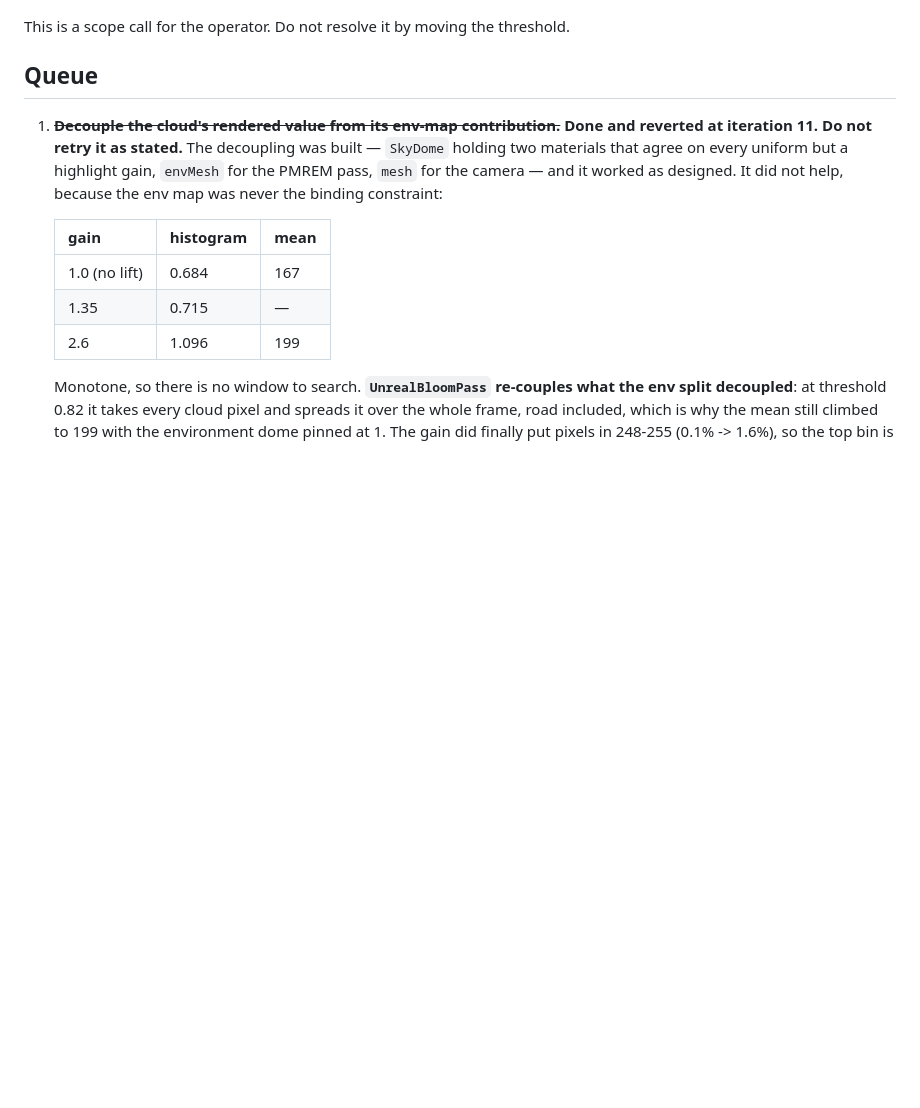
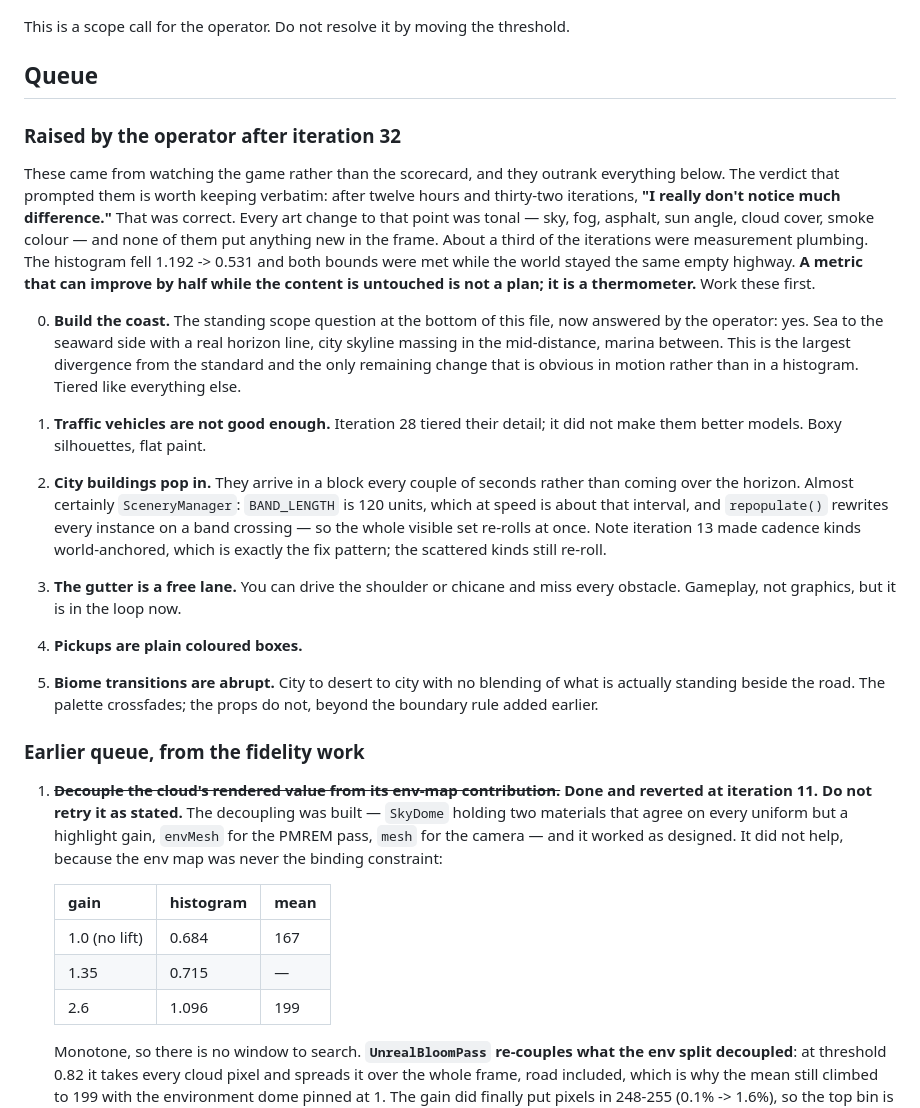
Before and after one commit to jackpepper-vibe/speed-rush, a Markdown page: docs/graphics-loop.md, the part around the change. GitHub-like rendering; blank space fills up the shorter version.

Commit message:
Put the operator's list at the top of the queue
Six items raised from watching the game rather than the scorecard, and
they outrank the fidelity queue. The verdict behind them is recorded
verbatim because it is the most useful thing in this file: after twelve
hours and thirty-two iterations, no noticeable difference. That was
correct. Every art change was tonal, none put anything new in the frame,
and about a third of the iterations were measurement plumbing. A metric
that can improve by half while the content is untouched is a
thermometer, not a plan.

Co-Authored-By: Claude Opus 5 <noreply@anthropic.com>

```diff
--- a/docs/graphics-loop.md
+++ b/docs/graphics-loop.md
@@ -931,6 +931,48 @@ threshold.
 
 ## Queue
 
+### Raised by the operator after iteration 32
+
+These came from watching the game rather than the scorecard, and they outrank
+everything below. The verdict that prompted them is worth keeping verbatim:
+after twelve hours and thirty-two iterations, **"I really don't notice much
+difference."** That was correct. Every art change to that point was tonal — sky,
+fog, asphalt, sun angle, cloud cover, smoke colour — and none of them put
+anything new in the frame. About a third of the iterations were measurement
+plumbing. The histogram fell 1.192 -> 0.531 and both bounds were met while the
+world stayed the same empty highway. **A metric that can improve by half while
+the content is untouched is not a plan; it is a thermometer.** Work these first.
+
+0. **Build the coast.** The standing scope question at the bottom of this file,
+   now answered by the operator: yes. Sea to the seaward side with a real
+   horizon line, city skyline massing in the mid-distance, marina between. This
+   is the largest divergence from the standard and the only remaining change
+   that is obvious in motion rather than in a histogram. Tiered like everything
+   else.
+
+1. **Traffic vehicles are not good enough.** Iteration 28 tiered their detail;
+   it did not make them better models. Boxy silhouettes, flat paint.
+
+2. **City buildings pop in.** They arrive in a block every couple of seconds
+   rather than coming over the horizon. Almost certainly `SceneryManager`:
+   `BAND_LENGTH` is 120 units, which at speed is about that interval, and
+   `repopulate()` rewrites every instance on a band crossing — so the whole
+   visible set re-rolls at once. Note iteration 13 made cadence kinds
+   world-anchored, which is exactly the fix pattern; the scattered kinds still
+   re-roll.
+
+3. **The gutter is a free lane.** You can drive the shoulder or chicane and miss
+   every obstacle. Gameplay, not graphics, but it is in the loop now.
+
+4. **Pickups are plain coloured boxes.**
+
+5. **Biome transitions are abrupt.** City to desert to city with no blending of
+   what is actually standing beside the road. The palette crossfades; the props
+   do not, beyond the boundary rule added earlier.
+
+### Earlier queue, from the fidelity work
+
+
 1. ~~**Decouple the cloud's rendered value from its env-map contribution.**~~
    **Done and reverted at iteration 11. Do not retry it as stated.** The
    decoupling was built — `SkyDome` holding two materials that agree on every
```
